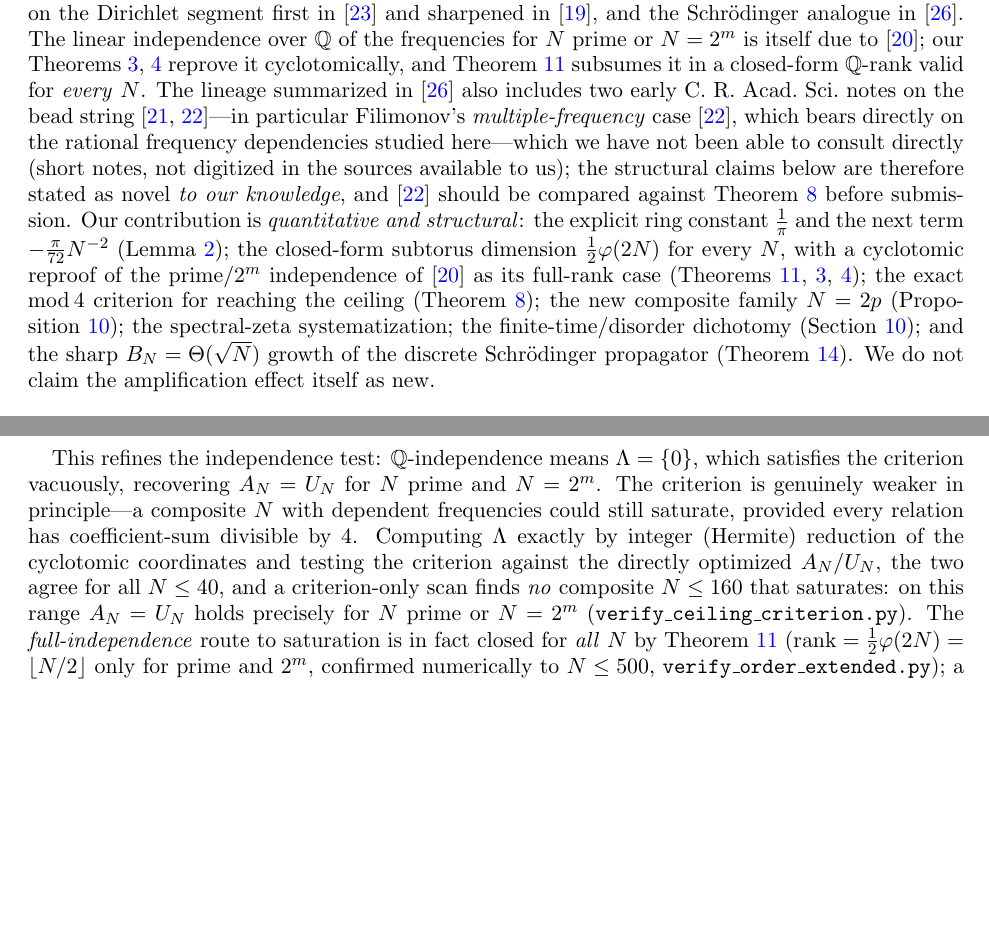
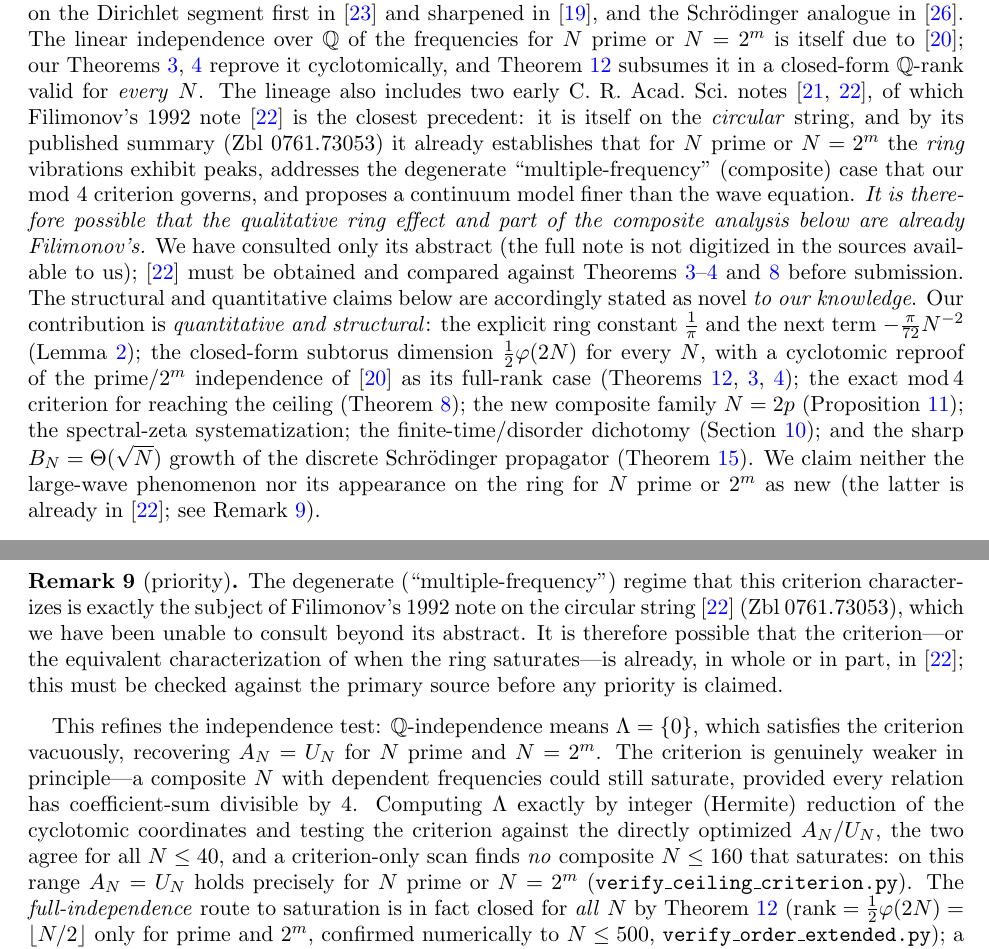
Before and after one commit to ilgrad/large-wave-effect, a LaTeX paper (paper/large-wave-effect.tex, which reads paper/sections/linear.tex): two parts of pages 2 and 10 of 41 before the commit and two parts of pages 2 and 11 of 41 after it, joined at a grey line, cut so that both start at the same text, the shorter picture padded with empty space. Compiled offline with pdfLaTeX.

Commit message:
fix: characterize F92 from its abstract; flag possible Filimonov priority on the ring
The zbMATH summary of F92 (Zbl 0761.73053) shows it is on the circular string and
already proves peaks for N prime or 2^m on the ring (1992), treats the
multiple-frequency (composite) case that the mod-4 criterion governs, and proposes
a finer-than-wave continuum model. Update the prior-work paragraph and the F92
bibitem accordingly, add Remark rem:f92 next to the ceiling criterion, and soften
the novelty disclaimer: the qualitative ring result and part of the composite
analysis may already be Filimonov's. Full text still needed before claiming priority.

```diff
--- a/paper/large-wave-effect.tex
+++ b/paper/large-wave-effect.tex
@@ -124,12 +124,16 @@ Schr\"odinger analogue in~\cite{F23}. The
 linear independence over $\Q$ of the frequencies for $N$ prime or $N=2^m$ is itself due to~\cite{KMF};
 our Theorems~\ref{thm:prime},~\ref{thm:two} reprove it cyclotomically, and Theorem~\ref{thm:qrank}
 subsumes it in a closed-form $\Q$-rank valid for \emph{every} $N$. The
-lineage summarized in~\cite{F23} also includes two early C.~R.~Acad.~Sci.\ notes on the bead
-string~\cite{FKM91,F92}---in particular Filimonov's \emph{multiple-frequency} case~\cite{F92}, which bears
-directly on the rational frequency dependencies studied here---which we have not been able to consult
-directly (short notes, not digitized in the sources available to us); the structural claims below are
-therefore stated as novel \emph{to our knowledge}, and~\cite{F92} should be compared against
-Theorem~\ref{thm:ceiling} before submission.
+lineage also includes two early C.~R.~Acad.~Sci.\ notes~\cite{FKM91,F92}, of which Filimonov's 1992
+note~\cite{F92} is the closest precedent: it is itself on the \emph{circular} string, and by its published
+summary (Zbl~0761.73053) it already establishes that for $N$ prime or $N=2^m$ the \emph{ring} vibrations
+exhibit peaks, addresses the degenerate ``multiple-frequency'' (composite) case that our $\bmod\,4$
+criterion governs, and proposes a continuum model finer than the wave equation. \emph{It is therefore
+possible that the qualitative ring effect and part of the composite analysis below are already
+Filimonov's.} We have consulted only its abstract (the full note is not digitized in the sources available
+to us);~\cite{F92} must be obtained and compared against Theorems~\ref{thm:prime}--\ref{thm:two}
+and~\ref{thm:ceiling} before submission. The structural and quantitative claims below are accordingly
+stated as novel \emph{to our knowledge}.
 Our contribution is \emph{quantitative and structural}: the explicit ring constant $\tfrac1\pi$ and the
 next term $-\tfrac{\pi}{72}N^{-2}$ (Lemma~\ref{lem:asym}); the closed-form subtorus dimension
 $\tfrac12\varphi(2N)$ for every $N$, with a cyclotomic reproof of the prime/$2^m$ independence
@@ -137,7 +141,8 @@ of~\cite{KMF} as its full-rank case (Theorems~\ref{thm:qrank},~\ref{thm:prime},~
 the ceiling (Theorem~\ref{thm:ceiling}); the new composite family $N=2p$ (Proposition~\ref{prop:2p}); the
 spectral-zeta systematization; the finite-time/disorder dichotomy (Section~\ref{sec:reach}); and the
 sharp $B_N=\Theta(\sqrt N)$ growth of the discrete Schr\"odinger propagator
-(Theorem~\ref{thm:schr-lower}). We do not claim the amplification effect itself as new.
+(Theorem~\ref{thm:schr-lower}). We claim neither the large-wave phenomenon nor its appearance on the ring
+for $N$ prime or $2^m$ as new (the latter is already in~\cite{F92}; see Remark~\ref{rem:f92}).
 
 \smallskip
 \noindent\fbox{\parbox{0.97\linewidth}{\textbf{Main results at a glance.}
--- a/paper/sections/linear.tex
+++ b/paper/sections/linear.tex
@@ -468,6 +468,14 @@ same argument yields $\langle k,\varphi\rangle=\tfrac\pi2\sum_r k_r+\pi\sum_r rk
 $\sum_r k_r+2\sum_r rk_r\equiv0\ (4)$. Thus $A_N=U_N$ iff one of the two admissible nodes can realize
 its target, giving the stated disjunction (\texttt{verify\_ceiling\_criterion.py}).
 \end{proof}
+
+\begin{remark}[priority]\label{rem:f92}
+The degenerate (``multiple-frequency'') regime that this criterion characterizes is exactly the subject of
+Filimonov's 1992 note on the circular string~\cite{F92} (Zbl~0761.73053), which we have been unable to
+consult beyond its abstract. It is therefore possible that the criterion---or the equivalent
+characterization of when the ring saturates---is already, in whole or in part, in~\cite{F92}; this must be
+checked against the primary source before any priority is claimed.
+\end{remark}
 
 This refines the independence test: $\Q$-independence means $\Lambda=\{0\}$, which satisfies the
 criterion vacuously, recovering $A_N=U_N$ for $N$ prime and $N=2^m$. The criterion is genuinely weaker in
```
Also changed, not shown: paper/large-wave-effect.pdf, paper/large-wave-effect.tex (2 more changed lines).
